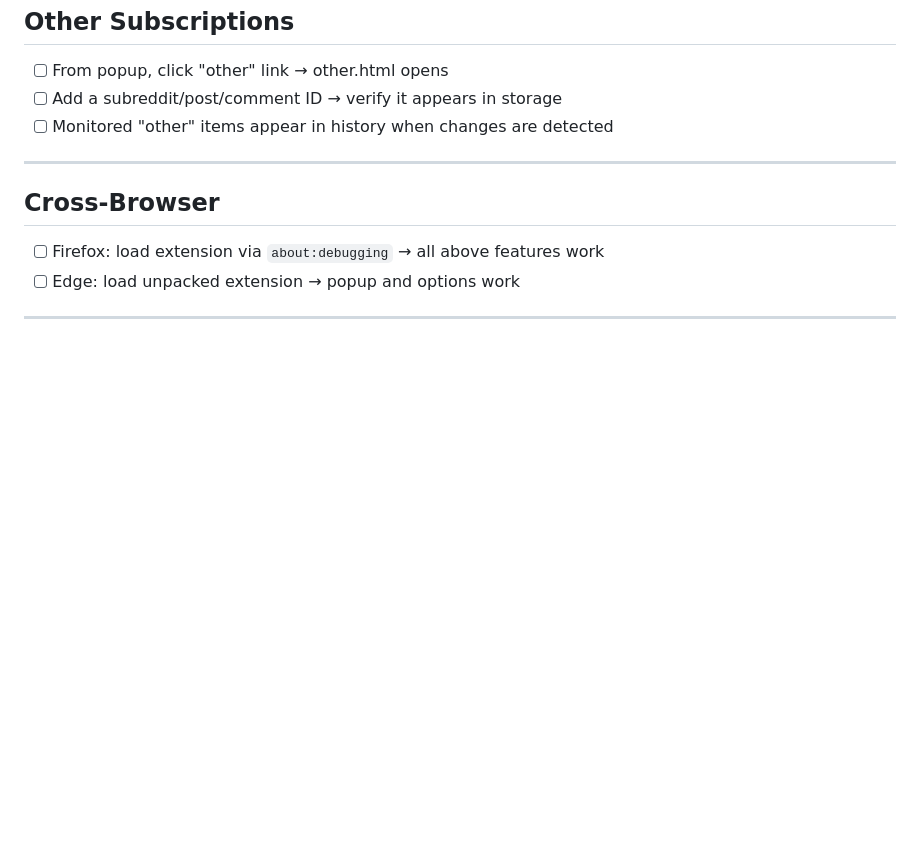
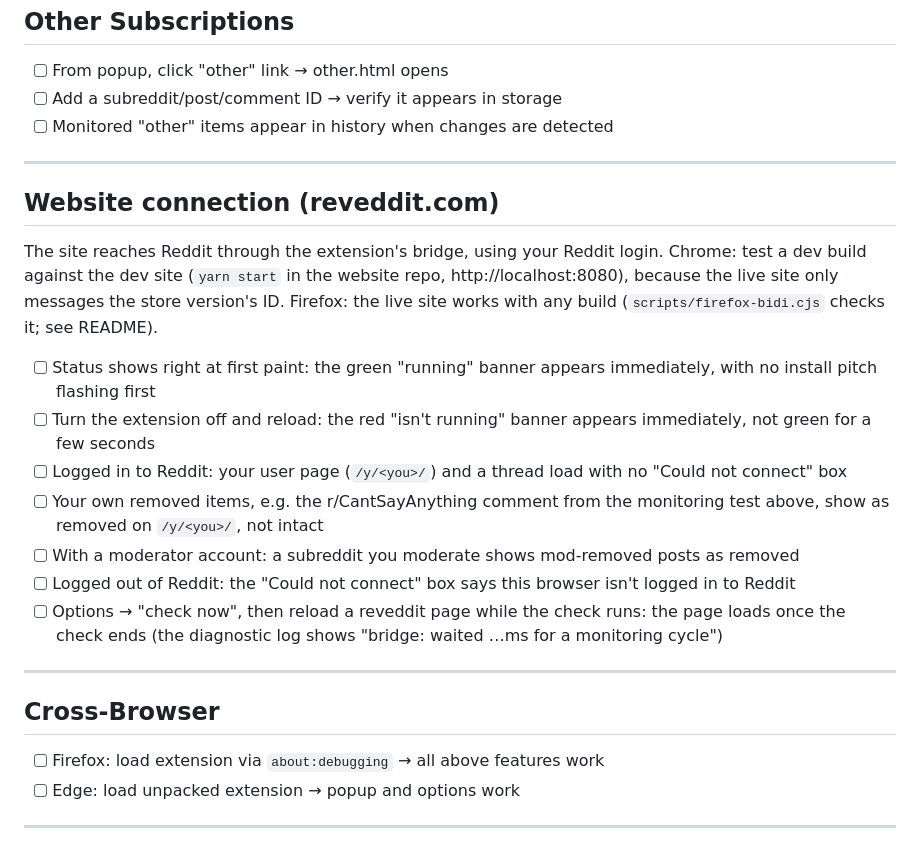
Before and after one commit to reveddit/real-time-extension, a Markdown page: SMOKE_TESTS.md, the part around the change. GitHub-like rendering; blank space fills up the shorter version.

Commit message:
Smoke tests for the website connection: instant status, login bridge, own and mod removals

```diff
--- a/SMOKE_TESTS.md
+++ b/SMOKE_TESTS.md
@@ -85,6 +85,20 @@ Testing subreddit: **r/CantSayAnything** (auto-removes all posts/comments).
 
 ---
 
+## Website connection (reveddit.com)
+
+The site reaches Reddit through the extension's bridge, using your Reddit login. Chrome: test a dev build against the dev site (`yarn start` in the website repo, http://localhost:8080), because the live site only messages the store version's ID. Firefox: the live site works with any build (`scripts/firefox-bidi.cjs` checks it; see README).
+
+- [ ] Status shows right at first paint: the green "running" banner appears immediately, with no install pitch flashing first
+- [ ] Turn the extension off and reload: the red "isn't running" banner appears immediately, not green for a few seconds
+- [ ] Logged in to Reddit: your user page (`/y/<you>/`) and a thread load with no "Could not connect" box
+- [ ] Your own removed items, e.g. the r/CantSayAnything comment from the monitoring test above, show as removed on `/y/<you>/`, not intact
+- [ ] With a moderator account: a subreddit you moderate shows mod-removed posts as removed
+- [ ] Logged out of Reddit: the "Could not connect" box says this browser isn't logged in to Reddit
+- [ ] Options → "check now", then reload a reveddit page while the check runs: the page loads once the check ends (the diagnostic log shows "bridge: waited …ms for a monitoring cycle")
+
+---
+
 ## Cross-Browser
 
 - [ ] Firefox: load extension via `about:debugging` → all above features work
```
